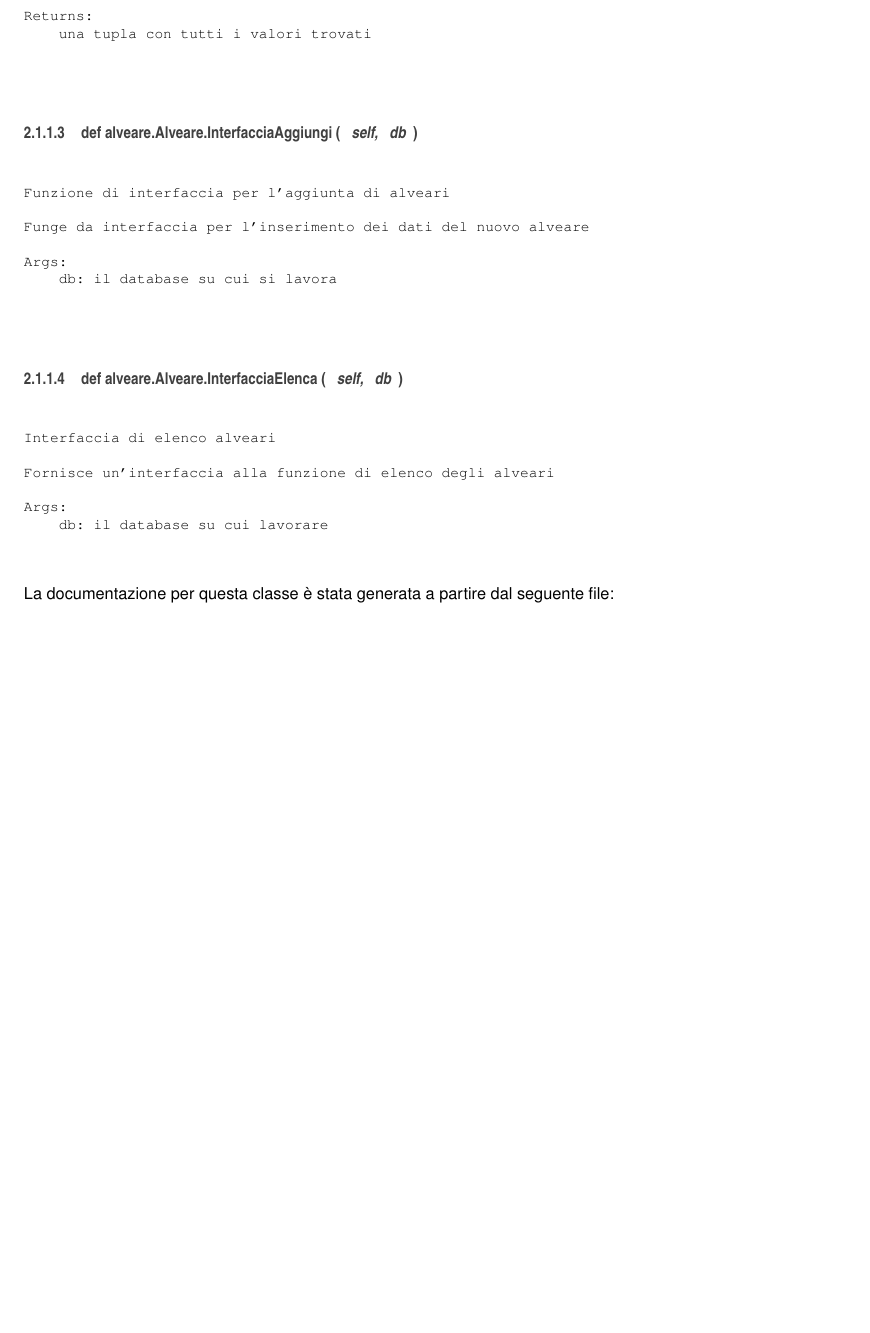
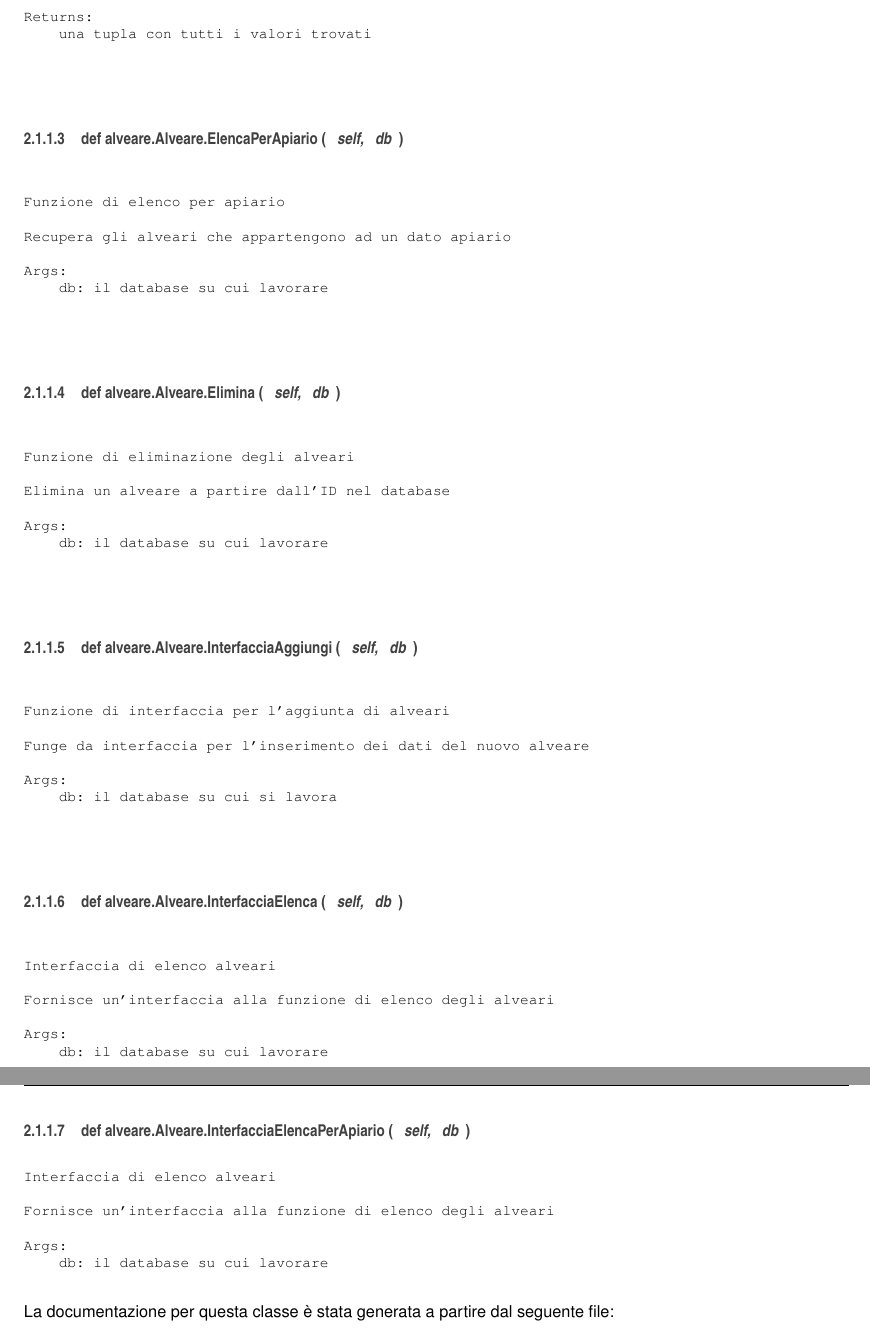
Before and after one commit to ziriuz84/ApiGest, a LaTeX book (docs/latex/refman.tex, which reads docs/latex/classalveare_1_1Alveare.tex): part of page 8 of 11 before the commit and two parts of pages 8 and 9 of 11 after it, the two joined at a grey line, cut so that both start at the same text, the shorter picture padded with empty space. Compiled offline with pdfLaTeX.

Commit message:
aggiornata documentazione

```diff
--- a/docs/latex/classalveare_1_1Alveare.tex
+++ b/docs/latex/classalveare_1_1Alveare.tex
@@ -96,6 +99,36 @@ Args:
 Returns:
     una tupla con tutti i valori trovati
 \end{DoxyVerb}
+ \index{alveare\+::\+Alveare@{alveare\+::\+Alveare}!Elenca\+Per\+Apiario@{Elenca\+Per\+Apiario}}
+\index{Elenca\+Per\+Apiario@{Elenca\+Per\+Apiario}!alveare\+::\+Alveare@{alveare\+::\+Alveare}}
+\subsubsection[{\texorpdfstring{Elenca\+Per\+Apiario(self, db)}{ElencaPerApiario(self, db)}}]{\setlength{\rightskip}{0pt plus 5cm}def alveare.\+Alveare.\+Elenca\+Per\+Apiario (
+\begin{DoxyParamCaption}
+\item[{}]{self, }
+\item[{}]{db}
+\end{DoxyParamCaption}
+)}\hypertarget{classalveare_1_1Alveare_a94c2d472ef129a78f48584b146c25ad9}{}\label{classalveare_1_1Alveare_a94c2d472ef129a78f48584b146c25ad9}
+\begin{DoxyVerb}Funzione di elenco per apiario
+
+Recupera gli alveari che appartengono ad un dato apiario
+
+Args:
+    db: il database su cui lavorare
+\end{DoxyVerb}
+ \index{alveare\+::\+Alveare@{alveare\+::\+Alveare}!Elimina@{Elimina}}
+\index{Elimina@{Elimina}!alveare\+::\+Alveare@{alveare\+::\+Alveare}}
+\subsubsection[{\texorpdfstring{Elimina(self, db)}{Elimina(self, db)}}]{\setlength{\rightskip}{0pt plus 5cm}def alveare.\+Alveare.\+Elimina (
+\begin{DoxyParamCaption}
+\item[{}]{self, }
+\item[{}]{db}
+\end{DoxyParamCaption}
+)}\hypertarget{classalveare_1_1Alveare_a9ced552f759d330ebe2001cc90651763}{}\label{classalveare_1_1Alveare_a9ced552f759d330ebe2001cc90651763}
+\begin{DoxyVerb}Funzione di eliminazione degli alveari
+
+Elimina un alveare a partire dall'ID nel database
+
+Args:
+    db: il database su cui lavorare
+\end{DoxyVerb}
  \index{alveare\+::\+Alveare@{alveare\+::\+Alveare}!Interfaccia\+Aggiungi@{Interfaccia\+Aggiungi}}
 \index{Interfaccia\+Aggiungi@{Interfaccia\+Aggiungi}!alveare\+::\+Alveare@{alveare\+::\+Alveare}}
 \subsubsection[{\texorpdfstring{Interfaccia\+Aggiungi(self, db)}{InterfacciaAggiungi(self, db)}}]{\setlength{\rightskip}{0pt plus 5cm}def alveare.\+Alveare.\+Interfaccia\+Aggiungi (
@@ -126,6 +159,21 @@ Fornisce un'interfaccia alla funzione di elenco degli alveari
 Args:
     db: il database su cui lavorare
 \end{DoxyVerb}
+ \index{alveare\+::\+Alveare@{alveare\+::\+Alveare}!Interfaccia\+Elenca\+Per\+Apiario@{Interfaccia\+Elenca\+Per\+Apiario}}
+\index{Interfaccia\+Elenca\+Per\+Apiario@{Interfaccia\+Elenca\+Per\+Apiario}!alveare\+::\+Alveare@{alveare\+::\+Alveare}}
+\subsubsection[{\texorpdfstring{Interfaccia\+Elenca\+Per\+Apiario(self, db)}{InterfacciaElencaPerApiario(self, db)}}]{\setlength{\rightskip}{0pt plus 5cm}def alveare.\+Alveare.\+Interfaccia\+Elenca\+Per\+Apiario (
+\begin{DoxyParamCaption}
+\item[{}]{self, }
+\item[{}]{db}
+\end{DoxyParamCaption}
+)}\hypertarget{classalveare_1_1Alveare_a6ec7088fcbc0c793b13393312214d606}{}\label{classalveare_1_1Alveare_a6ec7088fcbc0c793b13393312214d606}
+\begin{DoxyVerb}Interfaccia di elenco alveari
+
+Fornisce un'interfaccia alla funzione di elenco degli alveari
+
+Args:
+    db: il database su cui lavorare
+\end{DoxyVerb}
 
 
 La documentazione per questa classe è stata generata a partire dal seguente file\+:\begin{DoxyCompactItemize}
```
Also changed, not shown: docs/latex/classalveare_1_1Alveare.tex (7 more changed lines), 15 other files.
